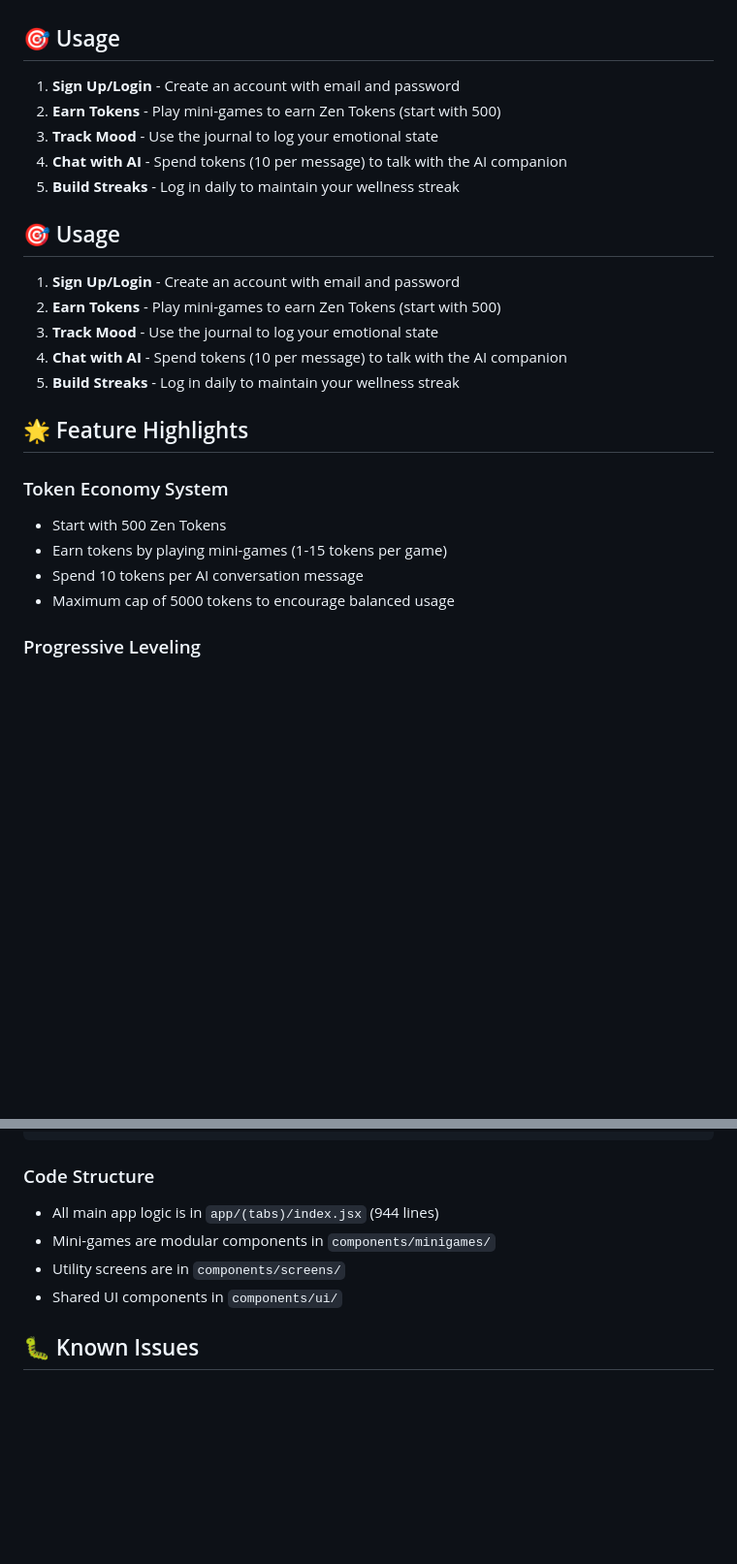
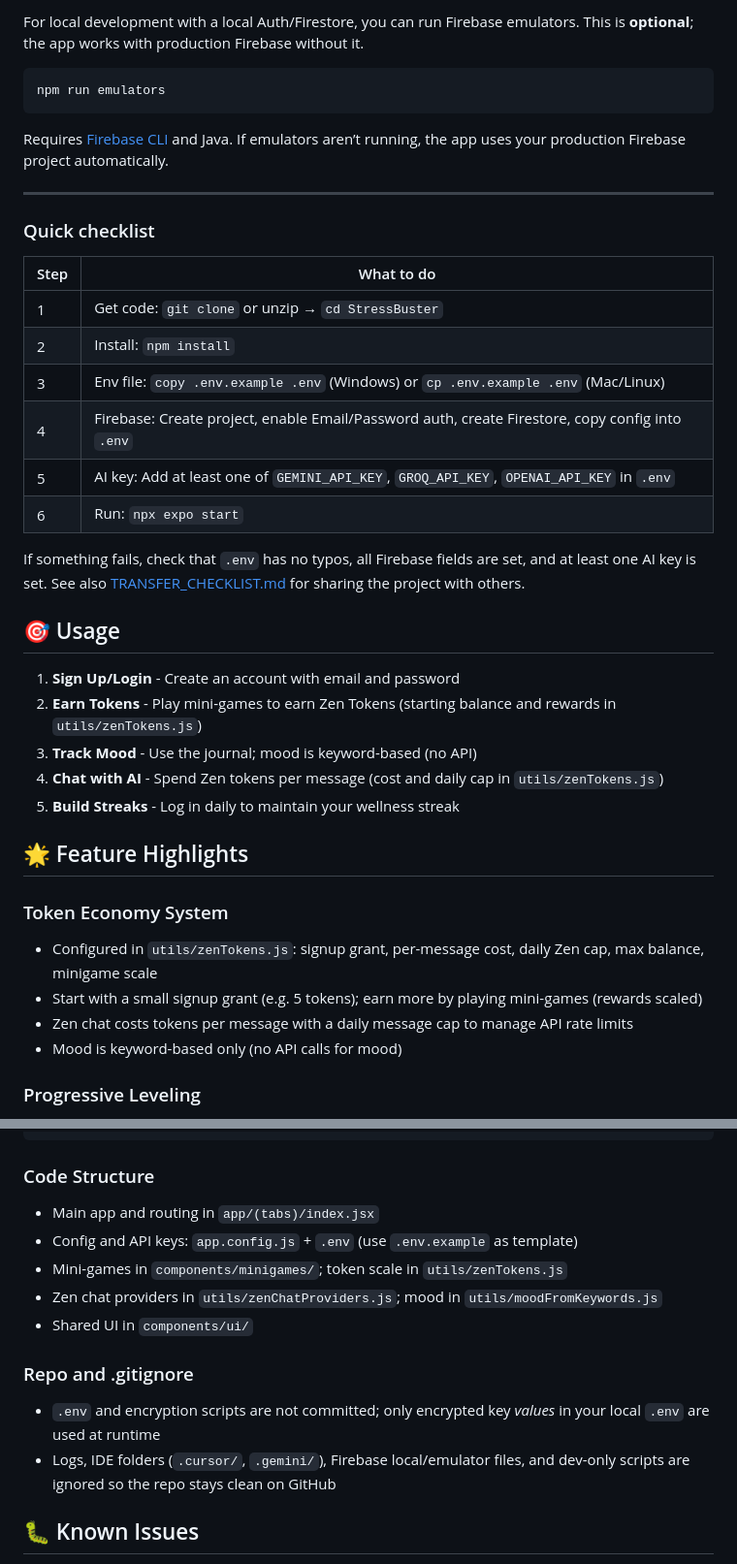
Before and after one commit to IanKallelOcumen/StressBuster, a Markdown page: README.md, 2 parts joined by grey strips. Shown at 97% size. GitHub-like rendering; blank space fills up the shorter version.

Commit message:
Docs: step-by-step setup guide in README for clone/transfer
Co-authored-by: Cursor <cursoragent@cursor.com>

````diff
--- a/README.md
+++ b/README.md
@@ -179,27 +261,41 @@ StressBuster/
+For local development with a local Auth/Firestore, you can run Firebase emulators. This is **optional**; the app works with production Firebase without it.
+
+```bash
+npm run emulators
+```
+
+Requires [Firebase CLI](https://firebase.google.com/docs/cli) and Java. If emulators aren’t running, the app uses your production Firebase project automatically.
+
+---
+
+### Quick checklist
+
+| Step | What to do |
+|------|------------|
+| 1 | Get code: `git clone` or unzip → `cd StressBuster` |
+| 2 | Install: `npm install` |
+| 3 | Env file: `copy .env.example .env` (Windows) or `cp .env.example .env` (Mac/Linux) |
+| 4 | Firebase: Create project, enable Email/Password auth, create Firestore, copy config into `.env` |
+| 5 | AI key: Add at least one of `GEMINI_API_KEY`, `GROQ_API_KEY`, `OPENAI_API_KEY` in `.env` |
+| 6 | Run: `npx expo start` |
+
+If something fails, check that `.env` has no typos, all Firebase fields are set, and at least one AI key is set. See also [TRANSFER_CHECKLIST.md](TRANSFER_CHECKLIST.md) for sharing the project with others.
 
 ## 🎯 Usage
 
 1. **Sign Up/Login** - Create an account with email and password
-2. **Earn Tokens** - Play mini-games to earn Zen Tokens (start with 500)
-3. **Track Mood** - Use the journal to log your emotional state
-4. **Chat with AI** - Spend tokens (10 per message) to talk with the AI companion
-5. **Build Streaks** - Log in daily to maintain your wellness streak
-
-## 🎯 Usage
-
-1. **Sign Up/Login** - Create an account with email and password
-2. **Earn Tokens** - Play mini-games to earn Zen Tokens (start with 500)
-3. **Track Mood** - Use the journal to log your emotional state
-4. **Chat with AI** - Spend tokens (10 per message) to talk with the AI companion
+2. **Earn Tokens** - Play mini-games to earn Zen Tokens (starting balance and rewards in `utils/zenTokens.js`)
+3. **Track Mood** - Use the journal; mood is keyword-based (no API)
+4. **Chat with AI** - Spend Zen tokens per message (cost and daily cap in `utils/zenTokens.js`)
 5. **Build Streaks** - Log in daily to maintain your wellness streak
 
 ## 🌟 Feature Highlights
 
 ### Token Economy System
-- Start with 500 Zen Tokens
-- Earn tokens by playing mini-games (1-15 tokens per game)
-- Spend 10 tokens per AI conversation message
-- Maximum cap of 5000 tokens to encourage balanced usage
+- Configured in `utils/zenTokens.js`: signup grant, per-message cost, daily Zen cap, max balance, minigame scale
+- Start with a small signup grant (e.g. 5 tokens); earn more by playing mini-games (rewards scaled)
+- Zen chat costs tokens per message with a daily message cap to manage API rate limits
+- Mood is keyword-based only (no API calls for mood)
 
 ### Progressive Leveling
 - **Novice** (0-99 tokens) 🌱
@@ -241,10 +337,15 @@ npx expo build:android
 ```
 
 ### Code Structure
-- All main app logic is in `app/(tabs)/index.jsx` (944 lines)
-- Mini-games are modular components in `components/minigames/`
-- Utility screens are in `components/screens/`
-- Shared UI components in `components/ui/`
+- Main app and routing in `app/(tabs)/index.jsx`
+- Config and API keys: `app.config.js` + `.env` (use `.env.example` as template)
+- Mini-games in `components/minigames/`; token scale in `utils/zenTokens.js`
+- Zen chat providers in `utils/zenChatProviders.js`; mood in `utils/moodFromKeywords.js`
+- Shared UI in `components/ui/`
+
+### Repo and .gitignore
+- `.env` and encryption scripts are not committed; only encrypted key *values* in your local `.env` are used at runtime
+- Logs, IDE folders (`.cursor/`, `.gemini/`), Firebase local/emulator files, and dev-only scripts are ignored so the repo stays clean on GitHub
 
 ## 🐛 Known Issues
 
````
Also changed, not shown: other parts of README.md (+147 -65 lines).
